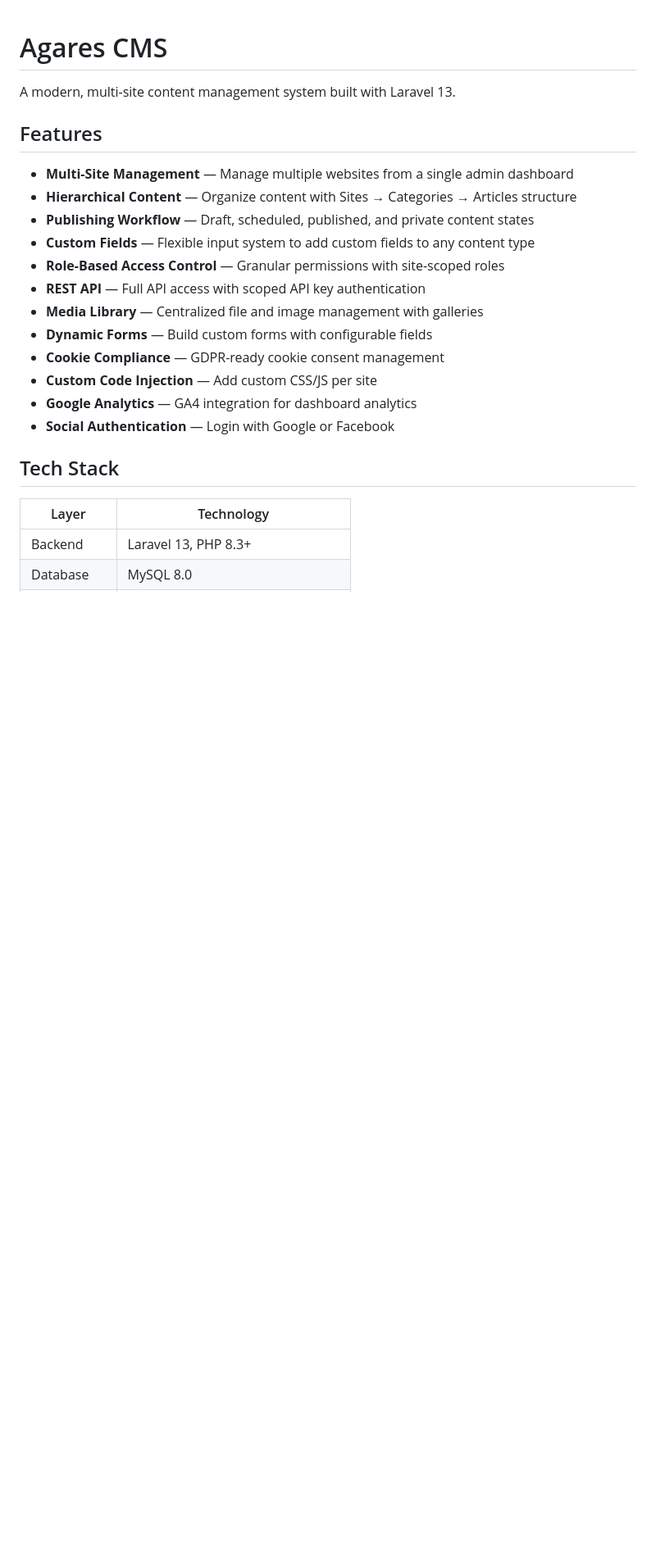
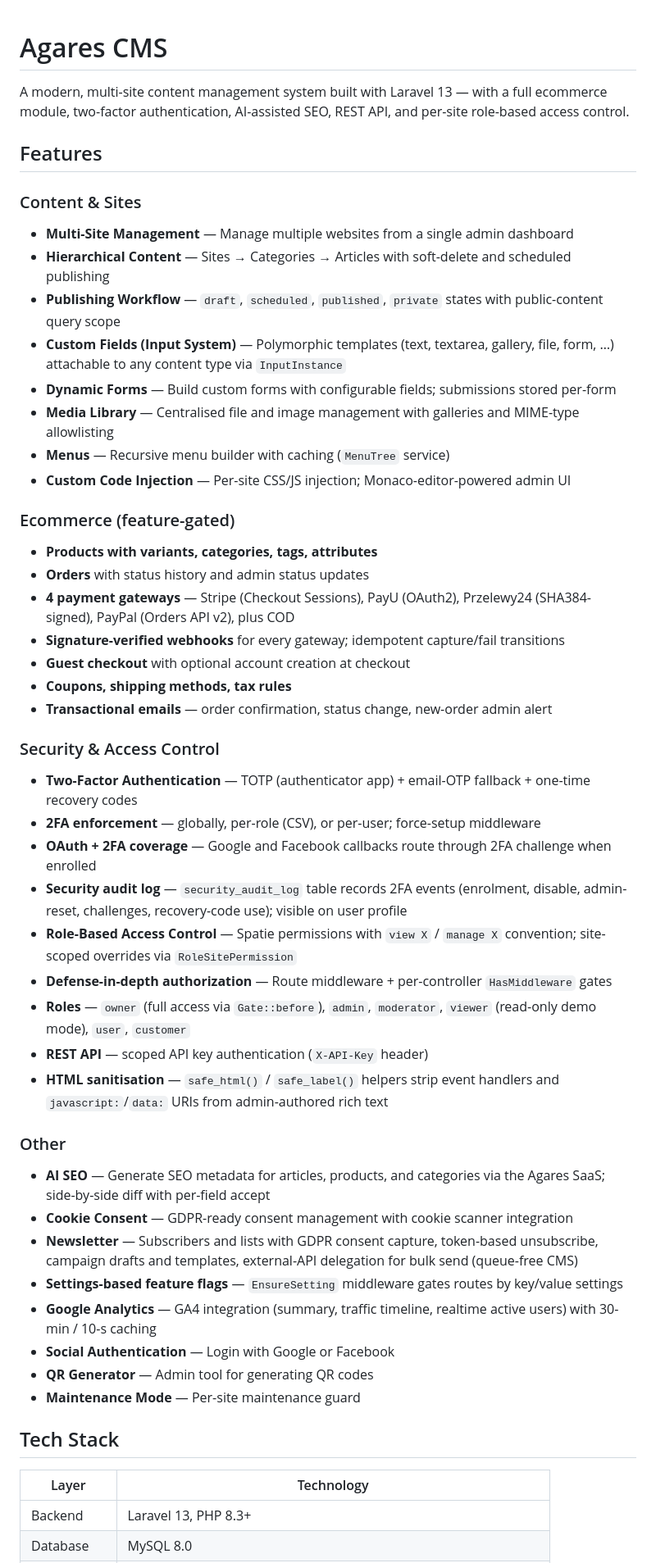
Before and after one commit to H4STUR/agares-cms, a Markdown page: README.md, the part around one of its changes. Shown at 82% size. Drawn GitHub-style; blank space fills up the shorter version.

```diff
--- a/README.md
+++ b/README.md
@@ -1,21 +1,48 @@
 # Agares CMS
 
-A modern, multi-site content management system built with Laravel 13.
+A modern, multi-site content management system built with Laravel 13 — with a full ecommerce module, two-factor authentication, AI-assisted SEO, REST API, and per-site role-based access control.
 
 ## Features
 
+### Content & Sites
 - **Multi-Site Management** — Manage multiple websites from a single admin dashboard
-- **Hierarchical Content** — Organize content with Sites → Categories → Articles structure
-- **Publishing Workflow** — Draft, scheduled, published, and private content states
-- **Custom Fields** — Flexible input system to add custom fields to any content type
-- **Role-Based Access Control** — Granular permissions with site-scoped roles
-- **REST API** — Full API access with scoped API key authentication
-- **Media Library** — Centralized file and image management with galleries
-- **Dynamic Forms** — Build custom forms with configurable fields
-- **Cookie Compliance** — GDPR-ready cookie consent management
-- **Custom Code Injection** — Add custom CSS/JS per site
-- **Google Analytics** — GA4 integration for dashboard analytics
+- **Hierarchical Content** — Sites → Categories → Articles with soft-delete and scheduled publishing
+- **Publishing Workflow** — `draft`, `scheduled`, `published`, `private` states with public-content query scope
+- **Custom Fields (Input System)** — Polymorphic templates (text, textarea, gallery, file, form, …) attachable to any content type via `InputInstance`
+- **Dynamic Forms** — Build custom forms with configurable fields; submissions stored per-form
+- **Media Library** — Centralised file and image management with galleries and MIME-type allowlisting
+- **Menus** — Recursive menu builder with caching (`MenuTree` service)
+- **Custom Code Injection** — Per-site CSS/JS injection; Monaco-editor-powered admin UI
+
+### Ecommerce (feature-gated)
+- **Products with variants, categories, tags, attributes**
+- **Orders** with status history and admin status updates
+- **4 payment gateways** — Stripe (Checkout Sessions), PayU (OAuth2), Przelewy24 (SHA384-signed), PayPal (Orders API v2), plus COD
+- **Signature-verified webhooks** for every gateway; idempotent capture/fail transitions
+- **Guest checkout** with optional account creation at checkout
+- **Coupons, shipping methods, tax rules**
+- **Transactional emails** — order confirmation, status change, new-order admin alert
+
+### Security & Access Control
+- **Two-Factor Authentication** — TOTP (authenticator app) + email-OTP fallback + one-time recovery codes
+- **2FA enforcement** — globally, per-role (CSV), or per-user; force-setup middleware
+- **OAuth + 2FA coverage** — Google and Facebook callbacks route through 2FA challenge when enrolled
+- **Security audit log** — `security_audit_log` table records 2FA events (enrolment, disable, admin-reset, challenges, recovery-code use); visible on user profile
+- **Role-Based Access Control** — Spatie permissions with `view X` / `manage X` convention; site-scoped overrides via `RoleSitePermission`
+- **Defense-in-depth authorization** — Route middleware + per-controller `HasMiddleware` gates
+- **Roles** — `owner` (full access via `Gate::before`), `admin`, `moderator`, `viewer` (read-only demo mode), `user`, `customer`
+- **REST API** — scoped API key authentication (`X-API-Key` header)
+- **HTML sanitisation** — `safe_html()` / `safe_label()` helpers strip event handlers and `javascript:`/`data:` URIs from admin-authored rich text
+
+### Other
+- **AI SEO** — Generate SEO metadata for articles, products, and categories via the Agares SaaS; side-by-side diff with per-field accept
+- **Cookie Consent** — GDPR-ready consent management with cookie scanner integration
+- **Newsletter** — Subscribers and lists with GDPR consent capture, token-based unsubscribe, campaign drafts and templates, external-API delegation for bulk send (queue-free CMS)
+- **Settings-based feature flags** — `EnsureSetting` middleware gates routes by key/value settings
+- **Google Analytics** — GA4 integration (summary, traffic timeline, realtime active users) with 30-min / 10-s caching
 - **Social Authentication** — Login with Google or Facebook
+- **QR Generator** — Admin tool for generating QR codes
+- **Maintenance Mode** — Per-site maintenance guard
 
 ## Tech Stack
 
```
Also changed, not shown: other parts of README.md (+49 -17 lines).
